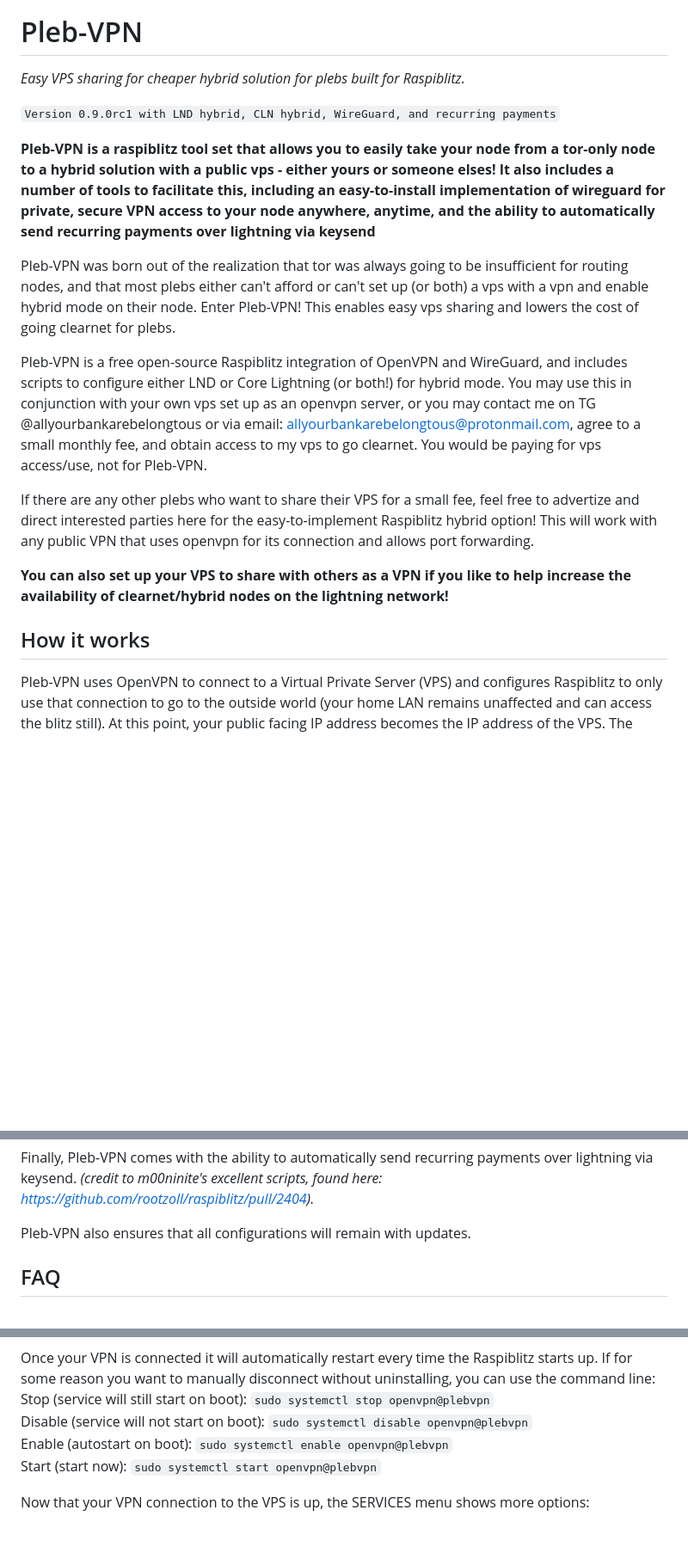
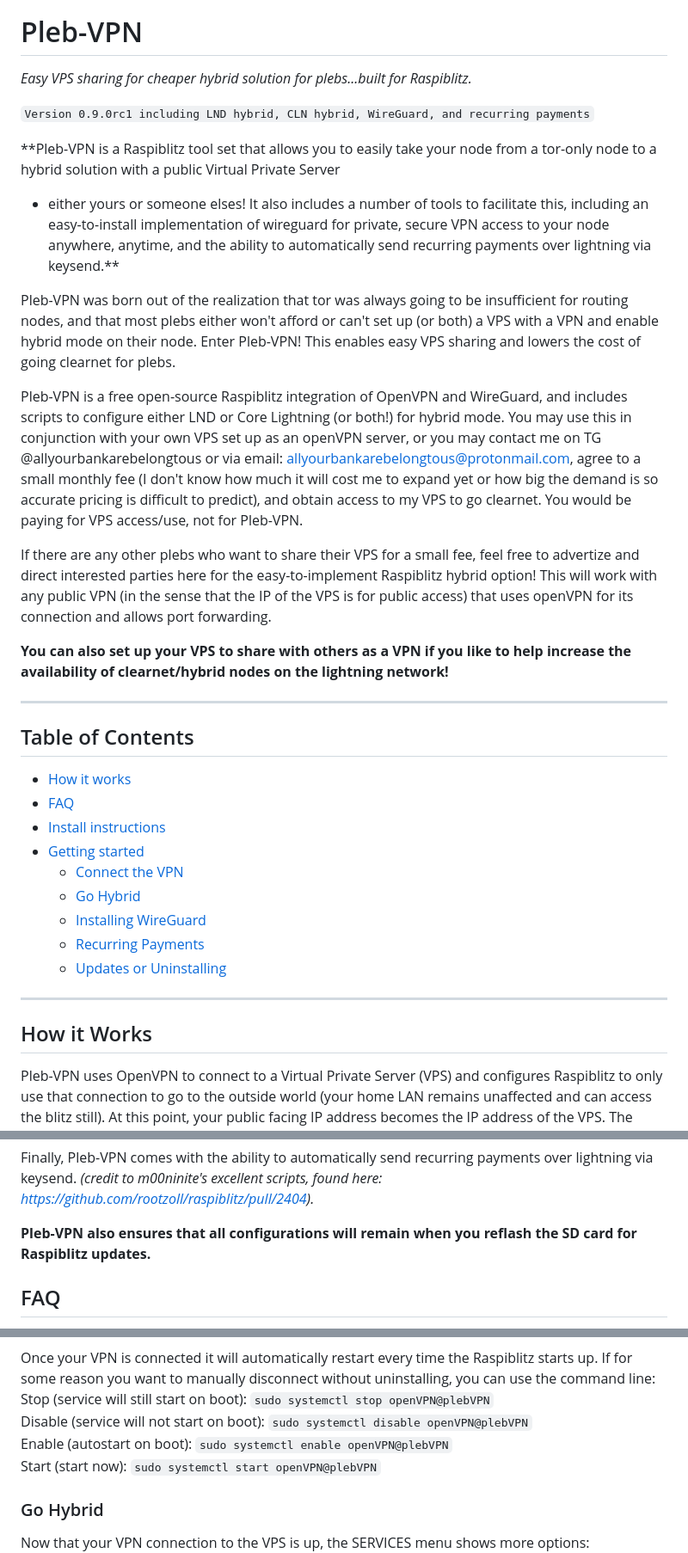
Before and after one commit to allyourbankarebelongtous/pleb-vpn, a Markdown page: README.md, 3 parts joined by grey strips. Shown at 86% size. Drawn GitHub-style; blank space fills up the shorter version.

```diff
--- a/README.md
+++ b/README.md
@@ -3,40 +3,57 @@
 ![Pleb-VPN](pictures/raspilogo_tile_400px.png)
 
 # Pleb-VPN
-_Easy VPS sharing for cheaper hybrid solution for plebs built for Raspiblitz._
+_Easy VPS sharing for cheaper hybrid solution for plebs...built for Raspiblitz._
 
-`Version 0.9.0rc1 with LND hybrid, CLN hybrid, WireGuard, and recurring payments`
+`Version 0.9.0rc1 including LND hybrid, CLN hybrid, WireGuard, and recurring payments`
 
-**Pleb-VPN is a raspiblitz tool set that allows you to easily take your node
-from a tor-only node to a hybrid solution with a public vps - either yours or
-someone elses! It also includes a number of tools to facilitate this, including
-an easy-to-install implementation of wireguard for private, secure VPN access
-to your node anywhere, anytime, and the ability to automatically send recurring
-payments over lightning via keysend**
+**Pleb-VPN is a Raspiblitz tool set that allows you to easily take your node
+from a tor-only node to a hybrid solution with a public Virtual Private Server
+ - either yours or someone elses! It also includes a number of tools to facilitate
+this, including an easy-to-install implementation of wireguard for private, secure
+VPN access to your node anywhere, anytime, and the ability to automatically send
+recurring payments over lightning via keysend.**
 
 Pleb-VPN was born out of the realization that tor was always going to be
-insufficient for routing nodes, and that most plebs either can't afford
-or can't set up (or both) a vps with a vpn and enable hybrid mode on their
-node. Enter Pleb-VPN! This enables easy vps sharing and lowers the cost of
+insufficient for routing nodes, and that most plebs either won't afford
+or can't set up (or both) a VPS with a VPN and enable hybrid mode on their
+node. Enter Pleb-VPN! This enables easy VPS sharing and lowers the cost of
 going clearnet for plebs.
 
 Pleb-VPN is a free open-source Raspiblitz integration of OpenVPN and WireGuard,
 and includes scripts to configure either LND or Core Lightning (or both!) for
-hybrid mode. You may use this in conjunction with your own vps set up as an
-openvpn server, or you may contact me on TG @allyourbankarebelongtous or via email:
-allyourbankarebelongtous@protonmail.com, agree to a small monthly fee, and obtain
-access to my vps to go clearnet. You would be paying for vps access/use, not for
-Pleb-VPN.
+hybrid mode. You may use this in conjunction with your own VPS set up as an
+openVPN server, or you may contact me on TG @allyourbankarebelongtous or via email:
+allyourbankarebelongtous@protonmail.com, agree to a small monthly fee (I don't know
+how much it will cost me to expand yet or how big the demand is so accurate
+pricing is difficult to predict), and obtain access to my VPS to go clearnet.
+You would be paying for VPS access/use, not for Pleb-VPN.
 
 If there are any other plebs who want to share their VPS for a small fee, feel free
 to advertize and direct interested parties here for the easy-to-implement Raspiblitz
-hybrid option! This will work with any public VPN that uses openvpn for its connection
-and allows port forwarding.
+hybrid option! This will work with any public VPN (in the sense that the IP of the VPS
+is for public access) that uses openVPN for its connection and allows port forwarding.
 
 **You can also set up your VPS to share with others as a VPN if you like to help
 increase the availability of clearnet/hybrid nodes on the lightning network!**
 
-## How it works
+---
+<!-- omit in toc -->
+## Table of Contents
+
+  - [How it works](#how-it-works)
+  - [FAQ](#faq)
+  - [Install instructions](#install-instructions)
+  - [Getting started](#getting-started)
+    - [Connect the VPN](#connect-the-vpn)
+    - [Go Hybrid](#go-hybrid)
+    - [Installing WireGuard](#installing-wireguard)
+    - [Recurring Payments](#recurring-payments)
+    - [Updates or Uninstalling](#updates-or-uninstalling)
+
+---
+
+## How it Works
 Pleb-VPN uses OpenVPN to connect to a Virtual Private Server (VPS) and configures
 Raspiblitz to only use that connection to go to the outside world (your home LAN
 remains unaffected and can access the blitz still). At this point, your public
@@ -62,7 +79,8 @@ Finally, Pleb-VPN comes with the ability to automatically send recurring payment
 over lightning via keysend. _(credit to m00ninite's excellent scripts, found here:
 https://github.com/rootzoll/raspiblitz/pull/2404)._
 
-Pleb-VPN also ensures that all configurations will remain with updates.
+**Pleb-VPN also ensures that all configurations will remain when you reflash the SD
+card for Raspiblitz updates.**
 
 ## FAQ
 **How is this different than TunnelSats?**
@@ -151,11 +171,12 @@ status screen:
 Once your VPN is connected it will automatically restart every time the Raspiblitz
 starts up. If for some reason you want to manually disconnect without uninstalling,
 you can use the command line:
-Stop (service will still start on boot): `sudo systemctl stop openvpn@plebvpn`
-Disable (service will not start on boot): `sudo systemctl disable openvpn@plebvpn`
-Enable (autostart on boot): `sudo systemctl enable openvpn@plebvpn`
-Start (start now): `sudo systemctl start openvpn@plebvpn`
+Stop (service will still start on boot): `sudo systemctl stop openVPN@plebVPN`
+Disable (service will not start on boot): `sudo systemctl disable openVPN@plebVPN`
+Enable (autostart on boot): `sudo systemctl enable openVPN@plebVPN`
+Start (start now): `sudo systemctl start openVPN@plebVPN`
 
+### Go Hybrid
 Now that your VPN connection to the VPS is up, the SERVICES menu shows more options:
 ![ServicesMenuInstalled](pictures/servicesmenuinstalled.png)
 
```
Also changed, not shown: other parts of README.md (+16 -11 lines).
